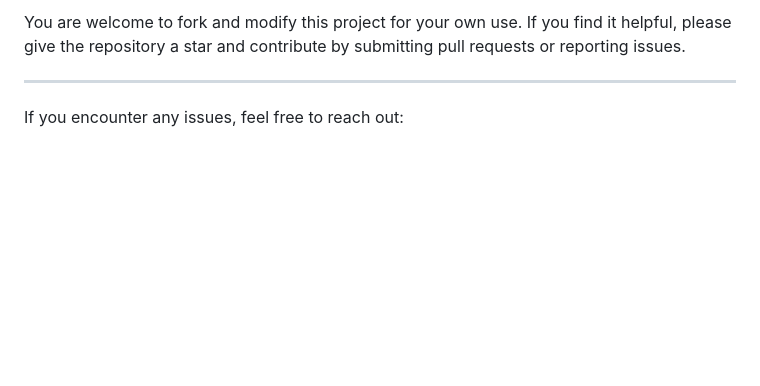
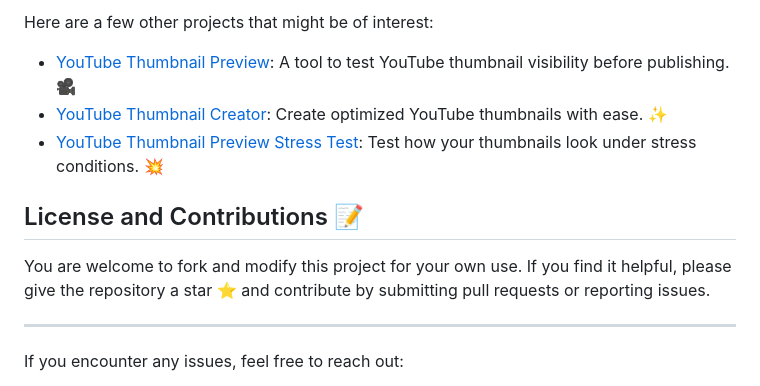
Before and after one commit to vydyas/Online-Movie-Ticket-Booking-Script-Free, a Markdown page: README.md, the part around one of its changes. Drawn GitHub-style; blank space fills up the shorter version.

```diff
--- a/README.md
+++ b/README.md
@@ -67,5 +67,13 @@ This script was initially created as a personal project a few years ago. It is f
 
-You are welcome to fork and modify this project for your own use. If you find it helpful, please give the repository a star and contribute by submitting pull requests or reporting issues.
+Here are a few other projects that might be of interest:
+
+- [YouTube Thumbnail Preview](https://youtube-thumbnail-preview.vercel.app/): A tool to test YouTube thumbnail visibility before publishing. 🎥
+- [YouTube Thumbnail Creator](https://youtube-thumbnail-creator.vercel.app/): Create optimized YouTube thumbnails with ease. ✨
+- [YouTube Thumbnail Preview Stress Test](https://youtube-thumbnail-preview.vercel.app/stress): Test how your thumbnails look under stress conditions. 💥
+
+## License and Contributions 📝
+
+You are welcome to fork and modify this project for your own use. If you find it helpful, please give the repository a star ⭐ and contribute by submitting pull requests or reporting issues.
 
 ---
 
```
Also changed, not shown: other parts of README.md (+16 -16 lines).
